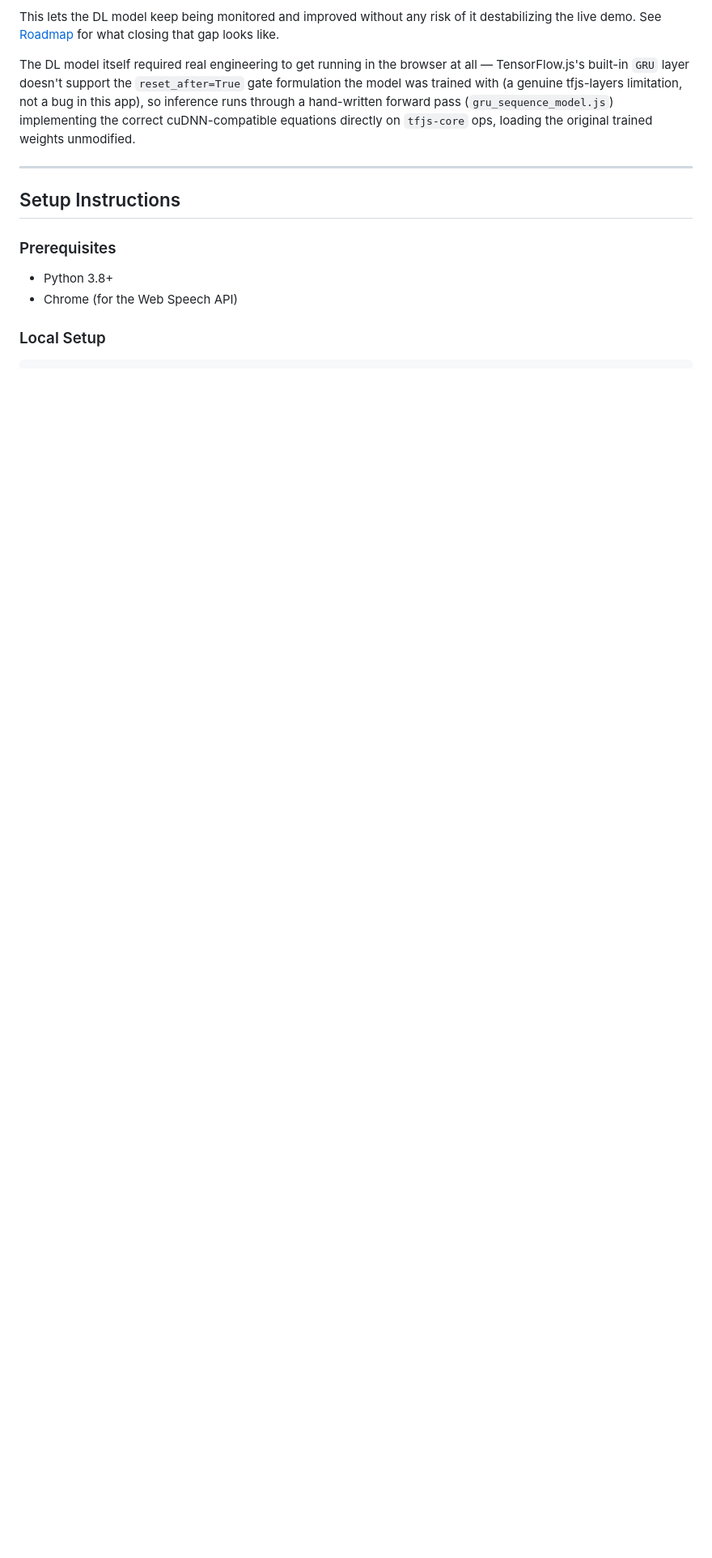
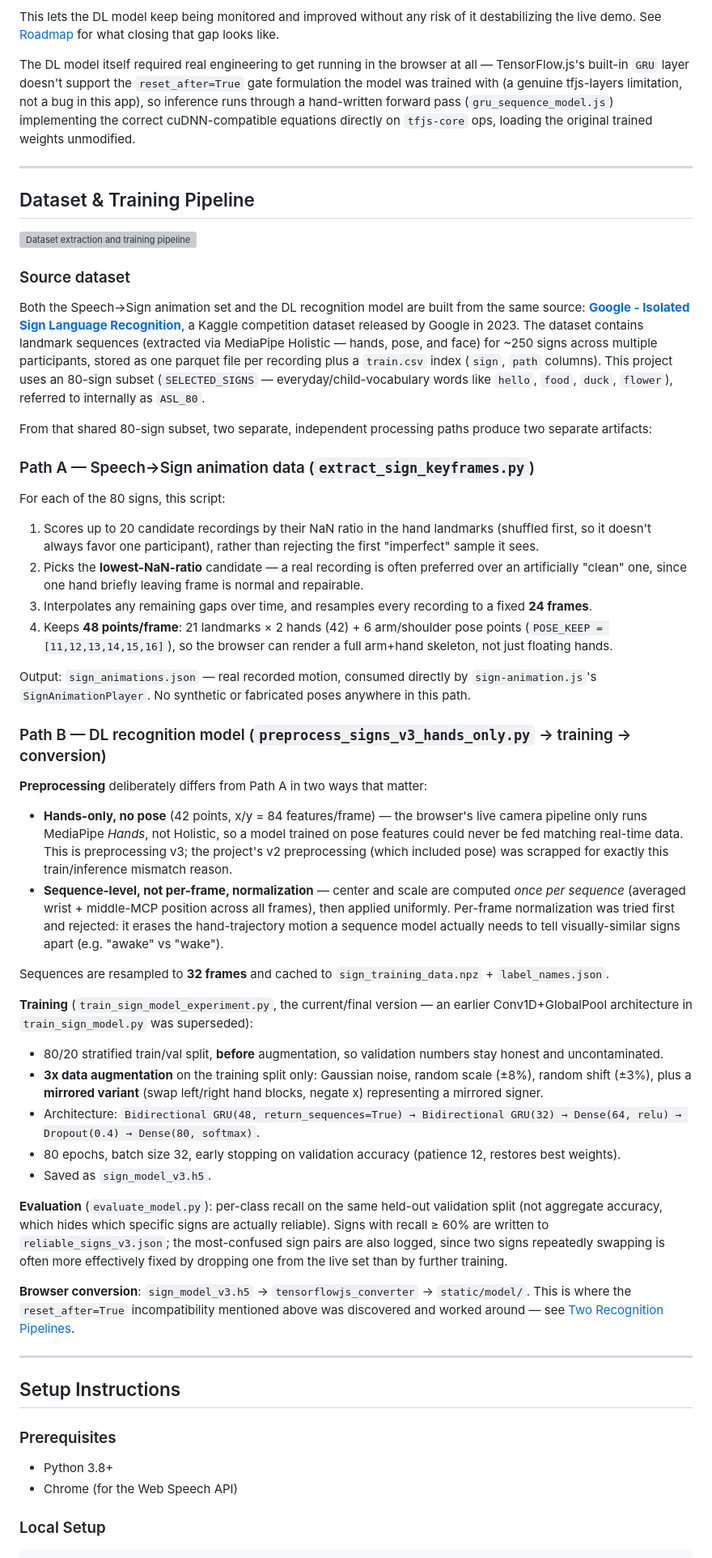
Before and after one commit to kalashrao07-sys/SignBridge-AI-MVP, a Markdown page: README.md, the part around one of its changes. Shown at 81% size. Drawn GitHub-style; blank space fills up the shorter version; grey boxes are pictures that could not be loaded.

```diff
--- a/README.md
+++ b/README.md
@@ -164,6 +136,47 @@ Sign -> Speech actually runs **two independent pipelines simultaneously**, and t
 This lets the DL model keep being monitored and improved without any risk of it destabilizing the live demo. See [Roadmap](#roadmap-v2) for what closing that gap looks like.
 
 The DL model itself required real engineering to get running in the browser at all — TensorFlow.js's built-in `GRU` layer doesn't support the `reset_after=True` gate formulation the model was trained with (a genuine tfjs-layers limitation, not a bug in this app), so inference runs through a hand-written forward pass (`gru_sequence_model.js`) implementing the correct cuDNN-compatible equations directly on `tfjs-core` ops, loading the original trained weights unmodified.
+
+---
+
+## Dataset & Training Pipeline
+
+![Dataset extraction and training pipeline, from Kaggle source data to both a browser-playable animation set and a trained recognition model](docs/diagrams/dataset_pipeline.svg)
+
+### Source dataset
+
+Both the Speech→Sign animation set and the DL recognition model are built from the same source: **[Google - Isolated Sign Language Recognition](https://www.kaggle.com/competitions/asl-signs/)**, a Kaggle competition dataset released by Google in 2023. The dataset contains landmark sequences (extracted via MediaPipe Holistic — hands, pose, and face) for ~250 signs across multiple participants, stored as one parquet file per recording plus a `train.csv` index (`sign`, `path` columns). This project uses an 80-sign subset (`SELECTED_SIGNS` — everyday/child-vocabulary words like `hello`, `food`, `duck`, `flower`), referred to internally as `ASL_80`.
+
+From that shared 80-sign subset, two separate, independent processing paths produce two separate artifacts:
+
+### Path A — Speech→Sign animation data (`extract_sign_keyframes.py`)
+
+For each of the 80 signs, this script:
+1. Scores up to 20 candidate recordings by their NaN ratio in the hand landmarks (shuffled first, so it doesn't always favor one participant), rather than rejecting the first "imperfect" sample it sees.
+2. Picks the **lowest-NaN-ratio** candidate — a real recording is often preferred over an artificially "clean" one, since one hand briefly leaving frame is normal and repairable.
+3. Interpolates any remaining gaps over time, and resamples every recording to a fixed **24 frames**.
+4. Keeps **48 points/frame**: 21 landmarks × 2 hands (42) + 6 arm/shoulder pose points (`POSE_KEEP = [11,12,13,14,15,16]`), so the browser can render a full arm+hand skeleton, not just floating hands.
+
+Output: `sign_animations.json` — real recorded motion, consumed directly by `sign-animation.js`'s `SignAnimationPlayer`. No synthetic or fabricated poses anywhere in this path.
+
+### Path B — DL recognition model (`preprocess_signs_v3_hands_only.py` → training → conversion)
+
+**Preprocessing** deliberately differs from Path A in two ways that matter:
+- **Hands-only, no pose** (42 points, x/y = 84 features/frame) — the browser's live camera pipeline only runs MediaPipe *Hands*, not Holistic, so a model trained on pose features could never be fed matching real-time data. This is preprocessing v3; the project's v2 preprocessing (which included pose) was scrapped for exactly this train/inference mismatch reason.
+- **Sequence-level, not per-frame, normalization** — center and scale are computed *once per sequence* (averaged wrist + middle-MCP position across all frames), then applied uniformly. Per-frame normalization was tried first and rejected: it erases the hand-trajectory motion a sequence model actually needs to tell visually-similar signs apart (e.g. "awake" vs "wake").
+
+Sequences are resampled to **32 frames** and cached to `sign_training_data.npz` + `label_names.json`.
+
+**Training** (`train_sign_model_experiment.py`, the current/final version — an earlier Conv1D+GlobalPool architecture in `train_sign_model.py` was superseded):
+- 80/20 stratified train/val split, **before** augmentation, so validation numbers stay honest and uncontaminated.
+- **3x data augmentation** on the training split only: Gaussian noise, random scale (±8%), random shift (±3%), plus a **mirrored variant** (swap left/right hand blocks, negate x) representing a mirrored signer.
+- Architecture: `Bidirectional GRU(48, return_sequences=True) → Bidirectional GRU(32) → Dense(64, relu) → Dropout(0.4) → Dense(80, softmax)`.
+- 80 epochs, batch size 32, early stopping on validation accuracy (patience 12, restores best weights).
+- Saved as `sign_model_v3.h5`.
+
+**Evaluation** (`evaluate_model.py`): per-class recall on the same held-out validation split (not aggregate accuracy, which hides which specific signs are actually reliable). Signs with recall ≥ 60% are written to `reliable_signs_v3.json`; the most-confused sign pairs are also logged, since two signs repeatedly swapping is often more effectively fixed by dropping one from the live set than by further training.
+
+**Browser conversion**: `sign_model_v3.h5` → `tensorflowjs_converter` → `static/model/`. This is where the `reset_after=True` incompatibility mentioned above was discovered and worked around — see [Two Recognition Pipelines](#two-recognition-pipelines-rule-based--dl-model).
 
 ---
 
```
Also changed, not shown: other parts of README.md (+16 -38 lines).
